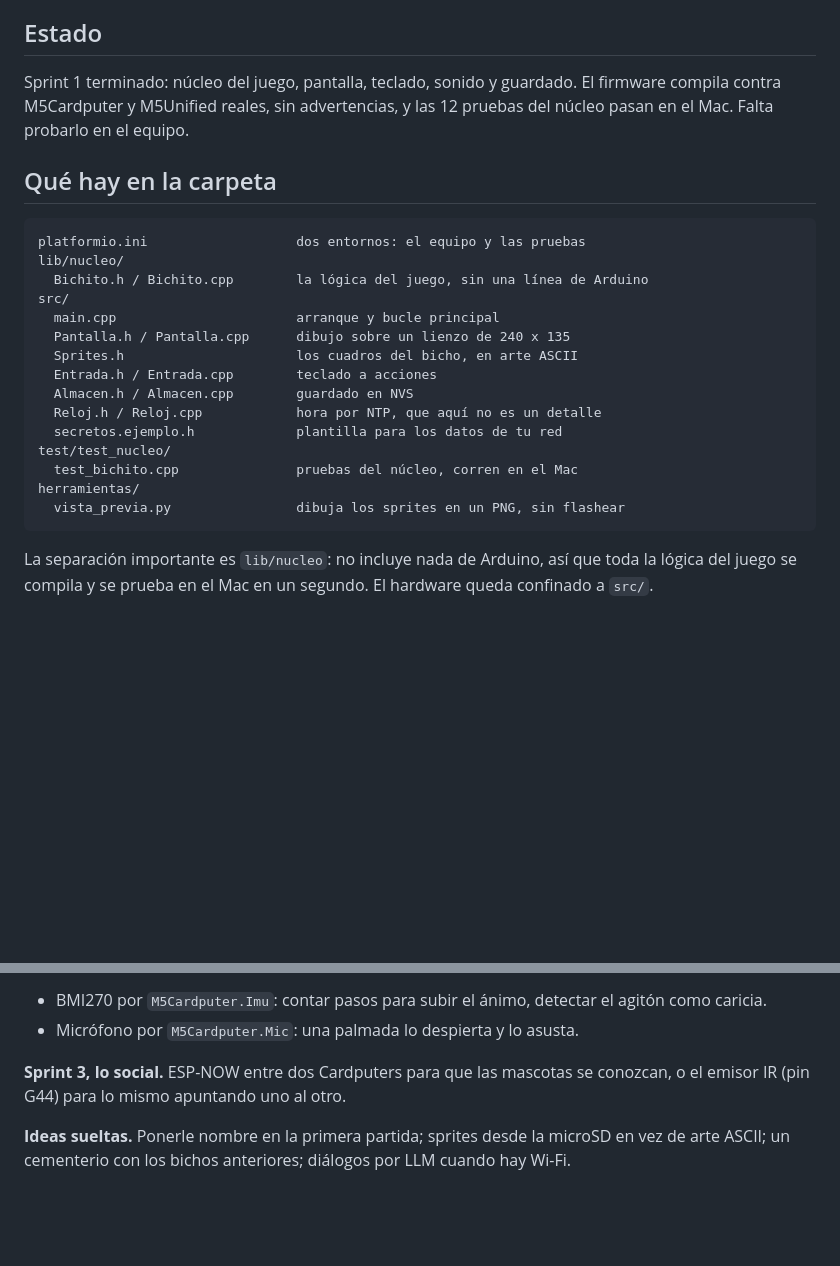
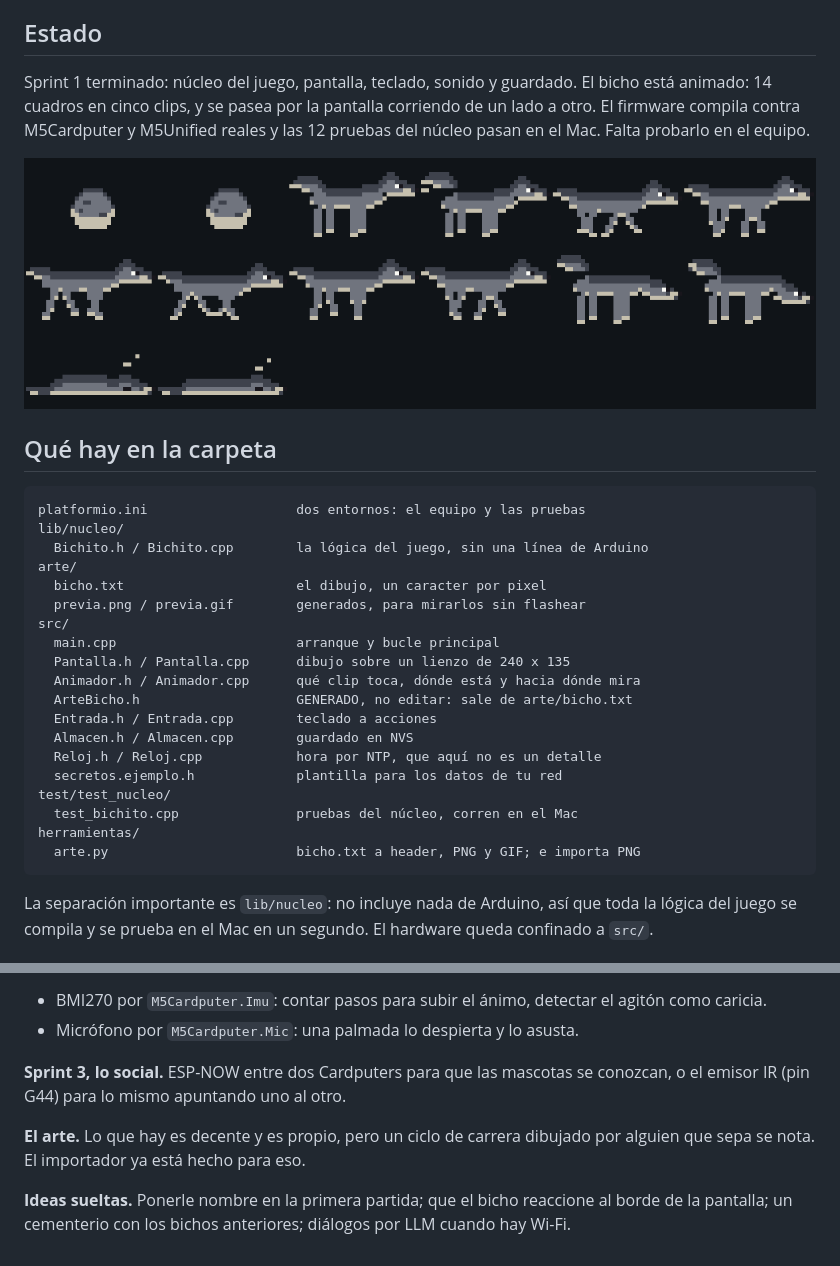
Before and after one commit to FelipeMunoz01/bichito-cardputer, a Markdown page: README.md, 2 parts joined by grey strips. Rendered like a GitHub page; pictures changed too: arte/previa.png (added); blank space fills up the shorter version.

````diff
--- a/README.md
+++ b/README.md
@@ -7,8 +7,12 @@ la flash, así que sigue siendo el mismo bicho después de apagarlo.
 ## Estado
 
 Sprint 1 terminado: núcleo del juego, pantalla, teclado, sonido y guardado.
-El firmware compila contra M5Cardputer y M5Unified reales, sin advertencias, y
-las 12 pruebas del núcleo pasan en el Mac. Falta probarlo en el equipo.
+El bicho está animado: 14 cuadros en cinco clips, y se pasea por la pantalla
+corriendo de un lado a otro. El firmware compila contra M5Cardputer y
+M5Unified reales y las 12 pruebas del núcleo pasan en el Mac. Falta probarlo
+en el equipo.
+
+![el bicho, cuadro por cuadro](arte/previa.png)
 
 ## Qué hay en la carpeta
 
@@ -16,10 +20,14 @@ las 12 pruebas del núcleo pasan en el Mac. Falta probarlo en el equipo.
 platformio.ini                   dos entornos: el equipo y las pruebas
 lib/nucleo/
   Bichito.h / Bichito.cpp        la lógica del juego, sin una línea de Arduino
+arte/
+  bicho.txt                      el dibujo, un caracter por pixel
+  previa.png / previa.gif        generados, para mirarlos sin flashear
 src/
   main.cpp                       arranque y bucle principal
   Pantalla.h / Pantalla.cpp      dibujo sobre un lienzo de 240 x 135
-  Sprites.h                      los cuadros del bicho, en arte ASCII
+  Animador.h / Animador.cpp      qué clip toca, dónde está y hacia dónde mira
+  ArteBicho.h                    GENERADO, no editar: sale de arte/bicho.txt
   Entrada.h / Entrada.cpp        teclado a acciones
   Almacen.h / Almacen.cpp        guardado en NVS
   Reloj.h / Reloj.cpp            hora por NTP, que aquí no es un detalle
@@ -27,7 +35,7 @@ src/
 test/test_nucleo/
   test_bichito.cpp               pruebas del núcleo, corren en el Mac
 herramientas/
-  vista_previa.py                dibuja los sprites en un PNG, sin flashear
+  arte.py                        bicho.txt a header, PNG y GIF; e importa PNG
 ```
 
 La separación importante es `lib/nucleo`: no incluye nada de Arduino, así que
@@ -156,6 +199,9 @@ qué hacer con pasos, caricias y ruido.
 **Sprint 3, lo social.** ESP-NOW entre dos Cardputers para que las mascotas se
 conozcan, o el emisor IR (pin G44) para lo mismo apuntando uno al otro.
 
-**Ideas sueltas.** Ponerle nombre en la primera partida; sprites desde la
-microSD en vez de arte ASCII; un cementerio con los bichos anteriores; diálogos
-por LLM cuando hay Wi-Fi.
+**El arte.** Lo que hay es decente y es propio, pero un ciclo de carrera
+dibujado por alguien que sepa se nota. El importador ya está hecho para eso.
+
+**Ideas sueltas.** Ponerle nombre en la primera partida; que el bicho reaccione
+al borde de la pantalla; un cementerio con los bichos anteriores; diálogos por
+LLM cuando hay Wi-Fi.
````
Also changed, not shown: other parts of README.md (+52 -17 lines), arte/previa.gif (added), vista_previa.png (deleted), 10 other files.
